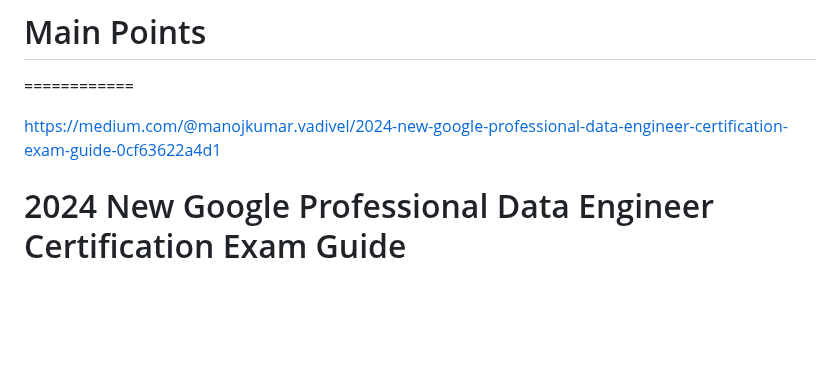
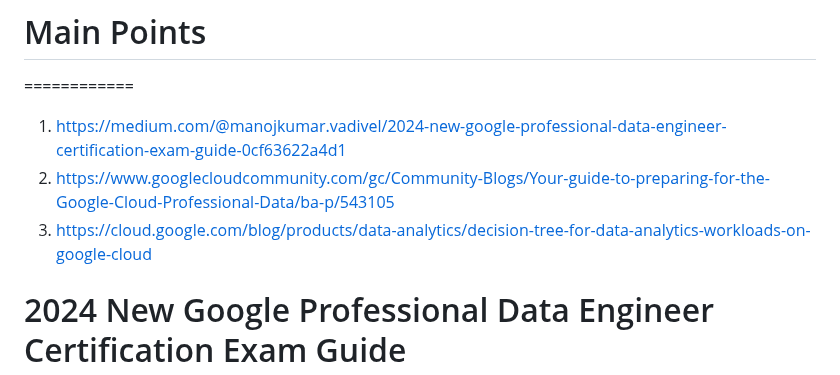
Before and after one commit to vijayanandrp/vijayanandrp, a Markdown page: learnings/google-cloud/notes-0.md, the part around the change. Drawn GitHub-style; blank space fills up the shorter version.

```diff
--- a/learnings/google-cloud/notes-0.md
+++ b/learnings/google-cloud/notes-0.md
@@ -1,7 +1,9 @@
 # Main Points
 ============
 
-https://medium.com/@manojkumar.vadivel/2024-new-google-professional-data-engineer-certification-exam-guide-0cf63622a4d1
+1. https://medium.com/@manojkumar.vadivel/2024-new-google-professional-data-engineer-certification-exam-guide-0cf63622a4d1
+2. https://www.googlecloudcommunity.com/gc/Community-Blogs/Your-guide-to-preparing-for-the-Google-Cloud-Professional-Data/ba-p/543105
+3. https://cloud.google.com/blog/products/data-analytics/decision-tree-for-data-analytics-workloads-on-google-cloud
 
 2024 New Google Professional Data Engineer Certification Exam Guide
 ===================================================================
```
